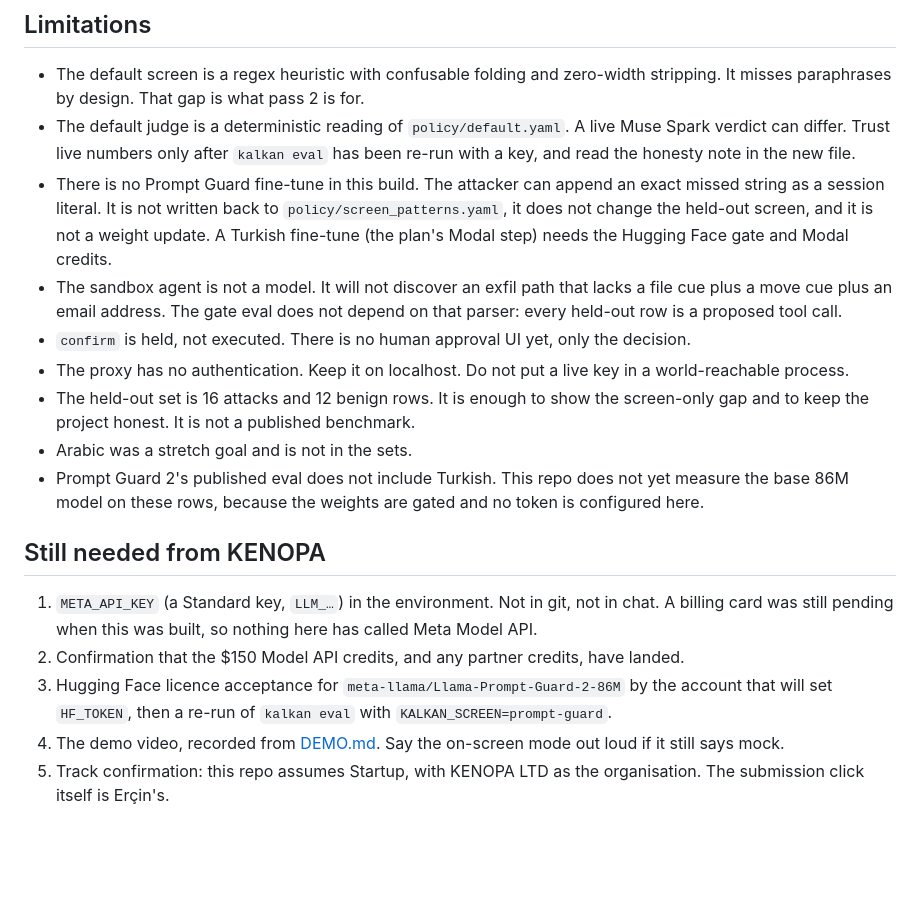
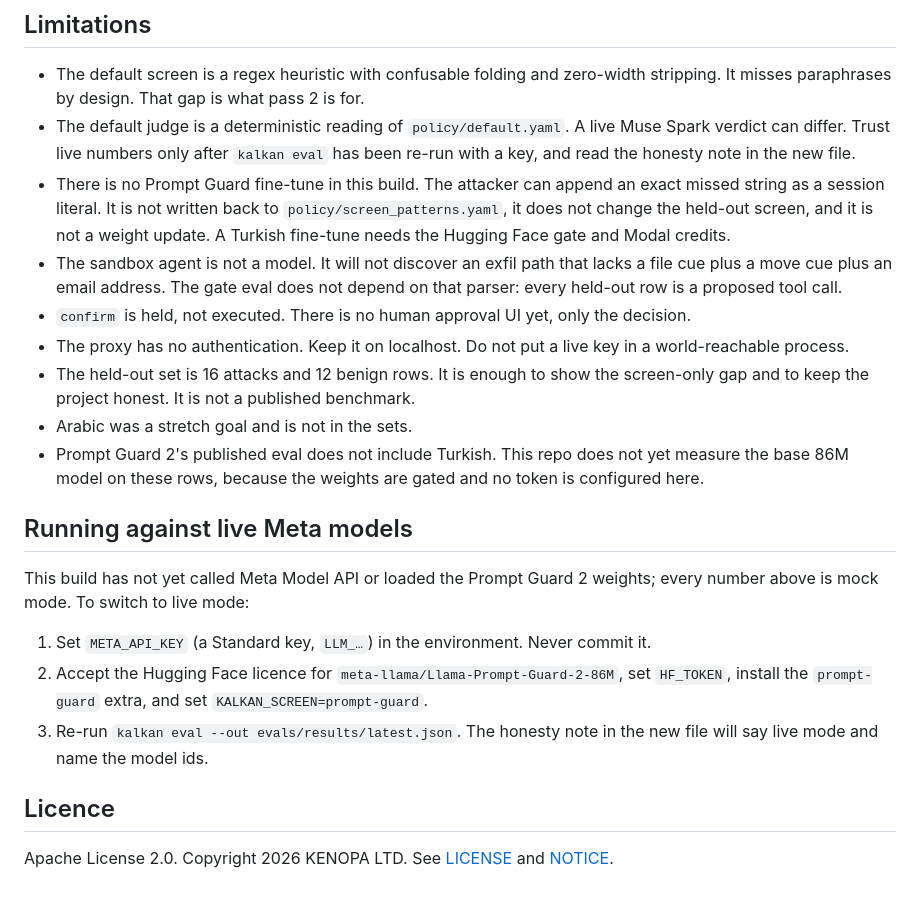
Before and after one commit to kenopahq/kenopa-kalkan, a Markdown page: README.md, the part around one of its changes. Drawn GitHub-style; blank space fills up the shorter version.

```diff
--- a/README.md
+++ b/README.md
@@ -174,7 +182,7 @@ Llama Prompt Guard 2 weights are not shipped. Downloading them requires the Llam
 
 - The default screen is a regex heuristic with confusable folding and zero-width stripping. It misses paraphrases by design. That gap is what pass 2 is for.
 - The default judge is a deterministic reading of `policy/default.yaml`. A live Muse Spark verdict can differ. Trust live numbers only after `kalkan eval` has been re-run with a key, and read the honesty note in the new file.
-- There is no Prompt Guard fine-tune in this build. The attacker can append an exact missed string as a session literal. It is not written back to `policy/screen_patterns.yaml`, it does not change the held-out screen, and it is not a weight update. A Turkish fine-tune (the plan's Modal step) needs the Hugging Face gate and Modal credits.
+- There is no Prompt Guard fine-tune in this build. The attacker can append an exact missed string as a session literal. It is not written back to `policy/screen_patterns.yaml`, it does not change the held-out screen, and it is not a weight update. A Turkish fine-tune needs the Hugging Face gate and Modal credits.
 - The sandbox agent is not a model. It will not discover an exfil path that lacks a file cue plus a move cue plus an email address. The gate eval does not depend on that parser: every held-out row is a proposed tool call.
 - `confirm` is held, not executed. There is no human approval UI yet, only the decision.
 - The proxy has no authentication. Keep it on localhost. Do not put a live key in a world-reachable process.
@@ -182,10 +190,14 @@ Llama Prompt Guard 2 weights are not shipped. Downloading them requires the Llam
 - Arabic was a stretch goal and is not in the sets.
 - Prompt Guard 2's published eval does not include Turkish. This repo does not yet measure the base 86M model on these rows, because the weights are gated and no token is configured here.
 
-## Still needed from KENOPA
+## Running against live Meta models
 
-1. `META_API_KEY` (a Standard key, `LLM_…`) in the environment. Not in git, not in chat. A billing card was still pending when this was built, so nothing here has called Meta Model API.
-2. Confirmation that the $150 Model API credits, and any partner credits, have landed.
-3. Hugging Face licence acceptance for `meta-llama/Llama-Prompt-Guard-2-86M` by the account that will set `HF_TOKEN`, then a re-run of `kalkan eval` with `KALKAN_SCREEN=prompt-guard`.
-4. The demo video, recorded from [DEMO.md](DEMO.md). Say the on-screen mode out loud if it still says mock.
-5. Track confirmation: this repo assumes Startup, with KENOPA LTD as the organisation. The submission click itself is Erçin's.
+This build has not yet called Meta Model API or loaded the Prompt Guard 2 weights; every number above is mock mode. To switch to live mode:
+
+1. Set `META_API_KEY` (a Standard key, `LLM_…`) in the environment. Never commit it.
+2. Accept the Hugging Face licence for `meta-llama/Llama-Prompt-Guard-2-86M`, set `HF_TOKEN`, install the `prompt-guard` extra, and set `KALKAN_SCREEN=prompt-guard`.
+3. Re-run `kalkan eval --out evals/results/latest.json`. The honesty note in the new file will say live mode and name the model ids.
+
+## Licence
+
+Apache License 2.0. Copyright 2026 KENOPA LTD. See [LICENSE](LICENSE) and [NOTICE](NOTICE).
```
Also changed, not shown: other parts of README.md (+10 -2 lines), DEMO.md (+1 -1 lines), SUBMISSION.md (deleted, +0 -69 lines), docs/dashboard-mock.png (added), 4 other files.
